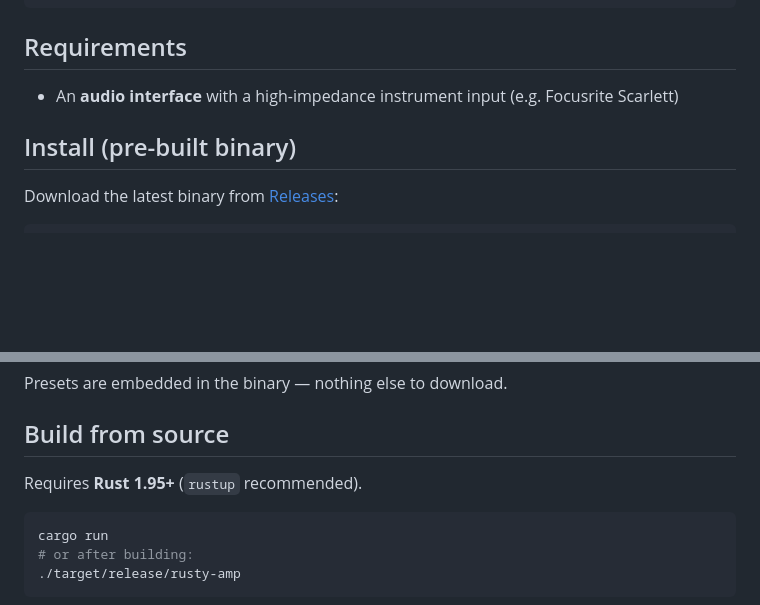
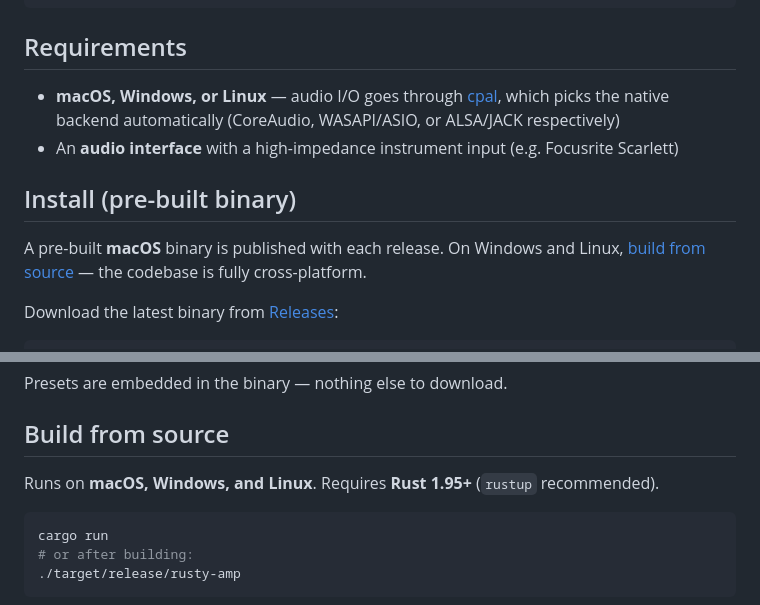
Before and after one commit to danylokravchenko/rusty-amp, a Markdown page: README.md, 2 parts joined by grey strips. Rendered like a GitHub page; blank space fills up the shorter version.

Commit message:
docs: state cross-platform support in README
Clarify the project runs on macOS, Windows, and Linux via cpal's native
backends; note the pre-built binary is macOS-only and Windows/Linux users
should build from source.

Co-Authored-By: Claude Opus 4.8 <noreply@anthropic.com>

````diff
--- a/README.md
+++ b/README.md
@@ -68,9 +68,12 @@ Per-channel output soft limiter → stereo (L, R)
 
 ## Requirements
 
+- **macOS, Windows, or Linux** — audio I/O goes through [cpal](https://github.com/RustAudio/cpal), which picks the native backend automatically (CoreAudio, WASAPI/ASIO, or ALSA/JACK respectively)
 - An **audio interface** with a high-impedance instrument input (e.g. Focusrite Scarlett)
 
 ## Install (pre-built binary)
+
+A pre-built **macOS** binary is published with each release. On Windows and Linux, [build from source](#build-from-source) — the codebase is fully cross-platform.
 
 Download the latest binary from [Releases](https://github.com/danylokravchenko/rusty-amp/releases/latest):
 
@@ -88,7 +91,7 @@ Presets are embedded in the binary — nothing else to download.
 
 ## Build from source
 
-Requires **Rust 1.95+** (`rustup` recommended).
+Runs on **macOS, Windows, and Linux**. Requires **Rust 1.95+** (`rustup` recommended).
 
 ```bash
 cargo run
````
